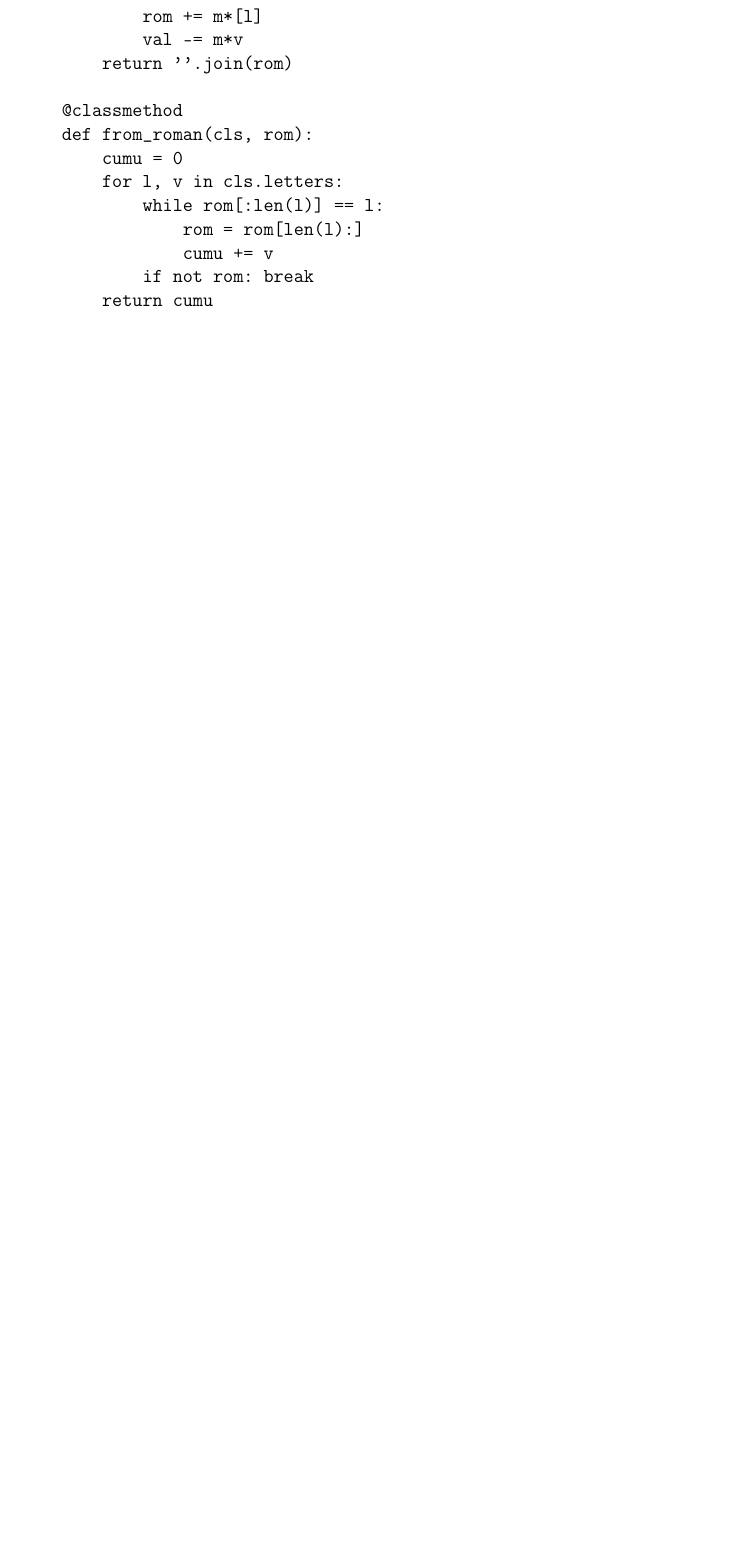
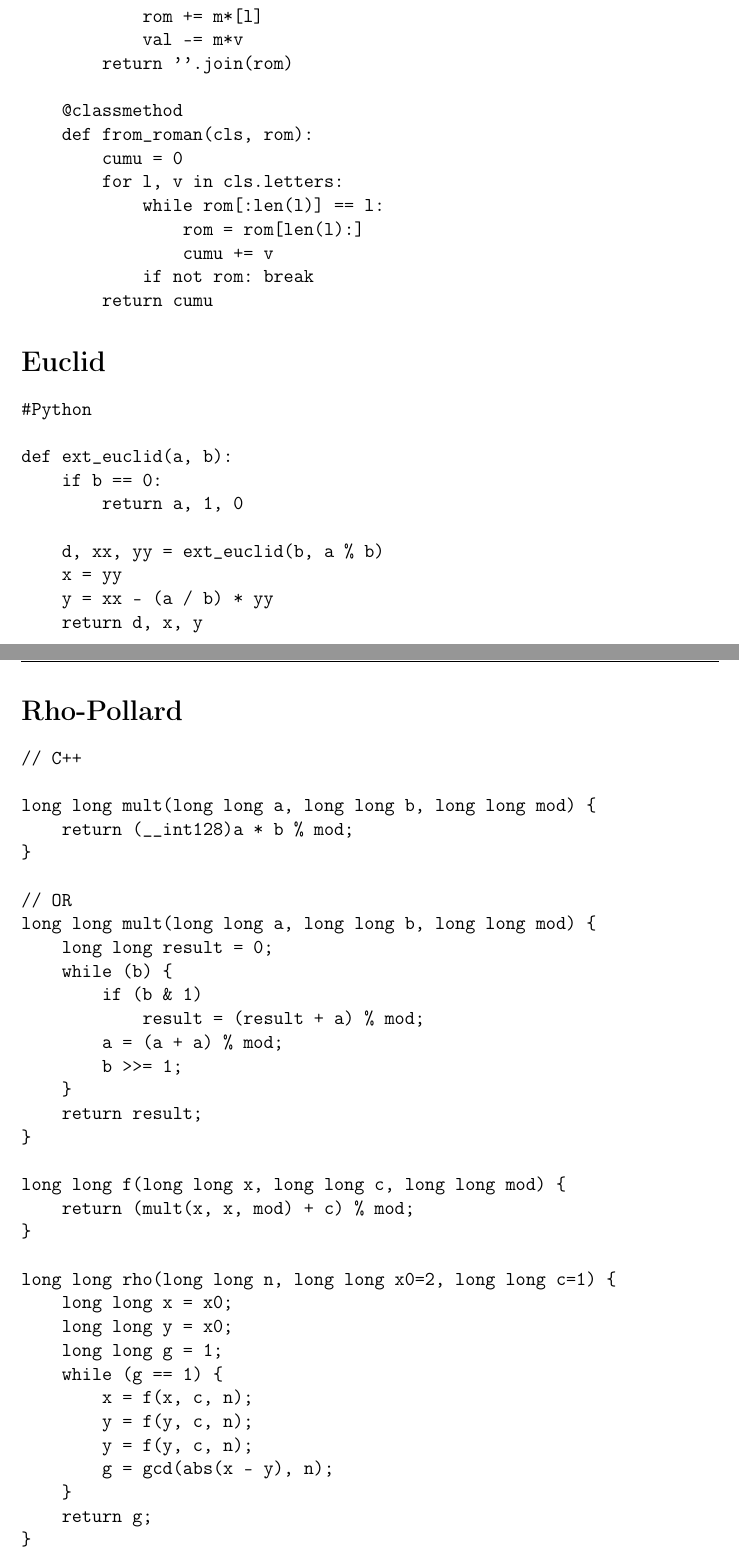
Before and after one commit to RevelcoS/Team-Reference, a LaTeX document (team-reference.tex): part of page 12 of 12 before the commit and two parts of pages 12 and 13 of 13 after it, the two joined at a grey line, cut so that both start at the same text, the shorter picture padded with empty space. Compiled offline with pdfLaTeX.

Commit message:
Rho-Pollard and Euclid's algo

```diff
--- a/team-reference.tex
+++ b/team-reference.tex
@@ -588,4 +588,59 @@ class RomanNumerals(object):
         return cumu
 \end{verbatim}
 
+\section*{Euclid}
+
+\begin{verbatim}
+#Python
+
+def ext_euclid(a, b):
+    if b == 0:
+        return a, 1, 0
+
+    d, xx, yy = ext_euclid(b, a % b)
+    x = yy
+    y = xx - (a / b) * yy
+    return d, x, y
+
+\end{verbatim}
+
+\section*{Rho-Pollard}
+
+\begin{verbatim}
+// C++
+
+long long mult(long long a, long long b, long long mod) {
+    return (__int128)a * b % mod;
+}
+
+// OR
+long long mult(long long a, long long b, long long mod) {
+    long long result = 0;
+    while (b) {
+        if (b & 1)
+            result = (result + a) % mod;
+        a = (a + a) % mod;
+        b >>= 1;
+    }
+    return result;
+}
+
+long long f(long long x, long long c, long long mod) {
+    return (mult(x, x, mod) + c) % mod;
+}
+
+long long rho(long long n, long long x0=2, long long c=1) {
+    long long x = x0;
+    long long y = x0;
+    long long g = 1;
+    while (g == 1) {
+        x = f(x, c, n);
+        y = f(y, c, n);
+        y = f(y, c, n);
+        g = gcd(abs(x - y), n);
+    }
+    return g;
+}
+\end{verbatim}
+
 \end{document}
```
